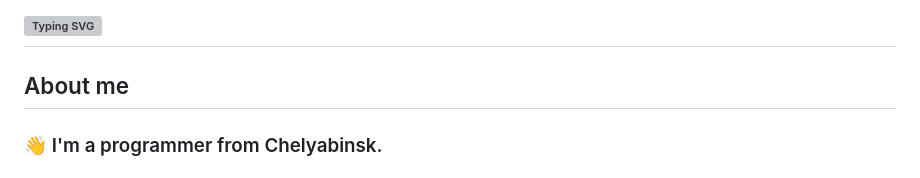
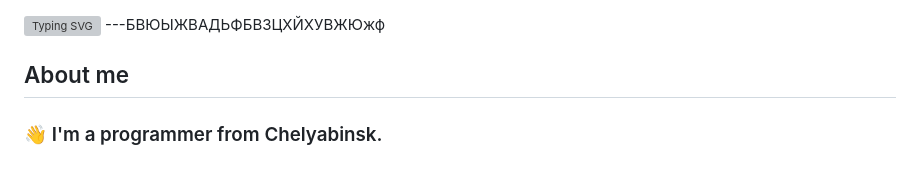
Before and after one commit to shash29exe/shash29exe, a Markdown page: README.md, the part around the change. GitHub-like rendering; grey boxes are pictures that could not be loaded.

```diff
--- a/README.md
+++ b/README.md
@@ -1,5 +1,5 @@
 ![Typing SVG](https://readme-typing-svg.herokuapp.com/?color=%3Eccff00&lines=Hi%F0%9F%91%8B+i%27m+Shash29!)
----
+---БВЮЫЖВАДЬФБВЗЦХЙХУВЖЮжф
 ## About me
 ### 👋 I'm a programmer from Chelyabinsk.
 ### 🖥️ I program in python and a bit of JavaScript.
```
